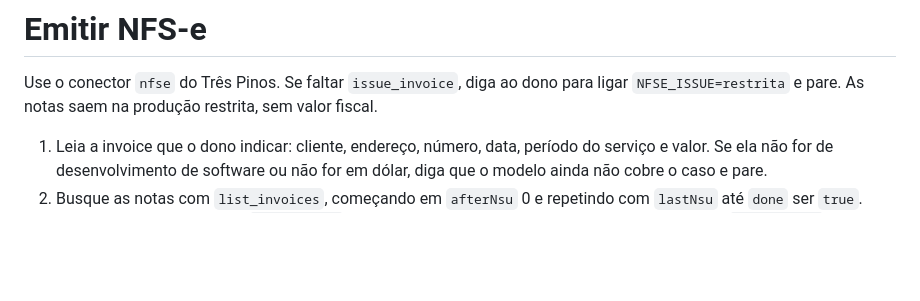
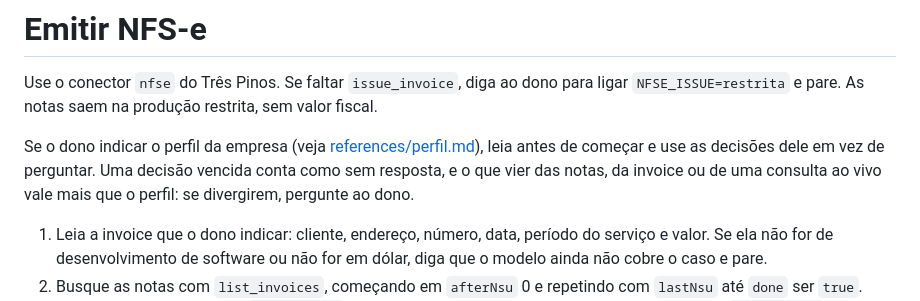
Before and after one commit to caiopizzol/tres-pinos, a Markdown page: skills/emitir-nfse/SKILL.md, the part around the change. Rendered like a GitHub page; blank space fills up the shorter version.

Commit message:
feat(skills): emitir-nfse reads the company's profile before asking (#58)
A profile records the decisions no official source holds, such as the competence rule, each with who approved it and
when to review it. The owner keeps it outside the repo. The skill uses it instead of asking, treats an expired decision
as unanswered, and asks when live data disagrees.

Co-authored-by: Claude Opus 5.5 <noreply@anthropic.com>

```diff
--- a/skills/emitir-nfse/SKILL.md
+++ b/skills/emitir-nfse/SKILL.md
@@ -8,6 +8,10 @@ compatibility: Precisa do conector nfse do Três Pinos com NFSE_ISSUE=restrita,
 
 Use o conector `nfse` do Três Pinos. Se faltar `issue_invoice`, diga ao dono para ligar `NFSE_ISSUE=restrita` e pare.
 As notas saem na produção restrita, sem valor fiscal.
+
+Se o dono indicar o perfil da empresa (veja [references/perfil.md](references/perfil.md)), leia antes de começar e use
+as decisões dele em vez de perguntar. Uma decisão vencida conta como sem resposta, e o que vier das notas, da invoice ou
+de uma consulta ao vivo vale mais que o perfil: se divergirem, pergunte ao dono.
 
 1. Leia a invoice que o dono indicar: cliente, endereço, número, data, período do serviço e valor. Se ela não for de
    desenvolvimento de software ou não for em dólar, diga que o modelo ainda não cobre o caso e pare.
```
Also changed, not shown: 1 other file.
